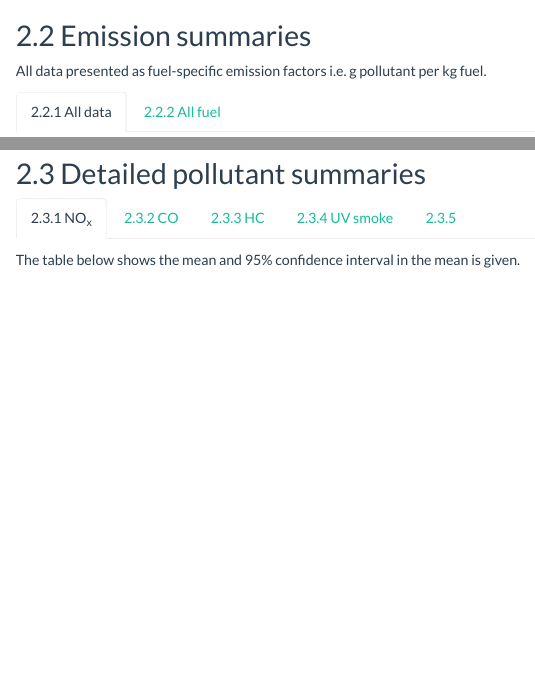
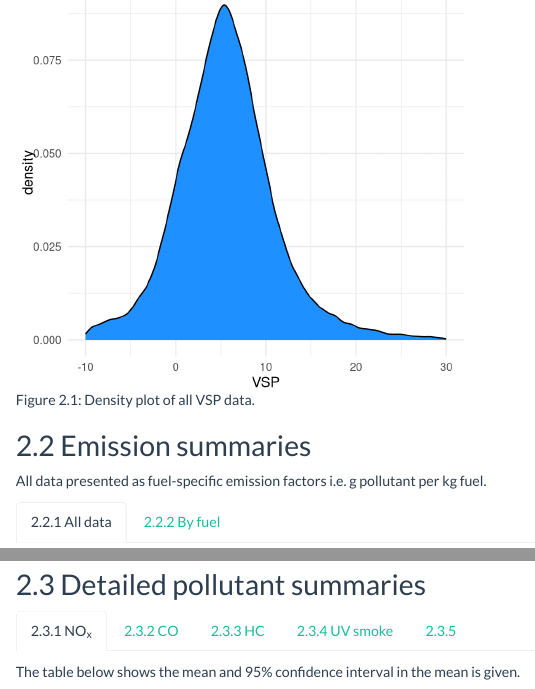
Before and after one commit to davidcarslaw/openCARES, an R Markdown document (inst/Summary-analysis.Rmd): the page in a window 1100 px wide, from 1200 px down before the commit and from 1230 px down after it, and a second part further down, joined at a grey line. Rendered offline with R 4.5, knitr and Pandoc, with nearby package versions; code that draws random numbers runs with fixed seeds of ours; some code elsewhere in the file could not run offline; menus at the side of the page are left out.

Commit message:
update docs

````diff
--- a/inst/Summary-analysis.Rmd
+++ b/inst/Summary-analysis.Rmd
@@ -67,7 +67,14 @@ conox %>%
    fmt_number(
     columns = everything(),
     suffixing = TRUE
-  )
+  ) %>%
+  tab_options(table.align = "left")
+```
+
+```{r fig.width=5,fig.height=4.5,fig.cap='Density plot of all VSP data.'}
+ggplot(conox, aes(VSP)) +
+  geom_density(fill = "dodgerblue") +
+  xlim(-10, 30)
 ```
 
 ### By site
@@ -85,7 +92,16 @@ conox %>%
    fmt_number(
     columns = 2:4,
     suffixing = TRUE
-  )
+  ) %>%
+  tab_options(table.align = "left")
+```
+
+```{r fig.width=5,fig.height=4.5,fig.cap='Density plot of all VSP data, split by site.'}
+ggplot(conox, aes(VSP, fill = Site, colour = Site)) +
+  geom_density() +
+  facet_wrap(vars(Site)) +
+  theme(legend.position = "none") +
+  xlim(-10, 30)
 ```
 
 ## Emission summaries  {.tabset}
@@ -128,7 +145,8 @@ conox %>%
    fmt_number(
     columns = 2:7,
     suffixing = TRUE
-  )
+  ) %>%
+  tab_options(table.align = "left")
 ```
 
 ## Detailed pollutant summaries  {.tabset}
````
Also changed, not shown: inst/Summary-analysis.Rmd (5 more changed lines).
